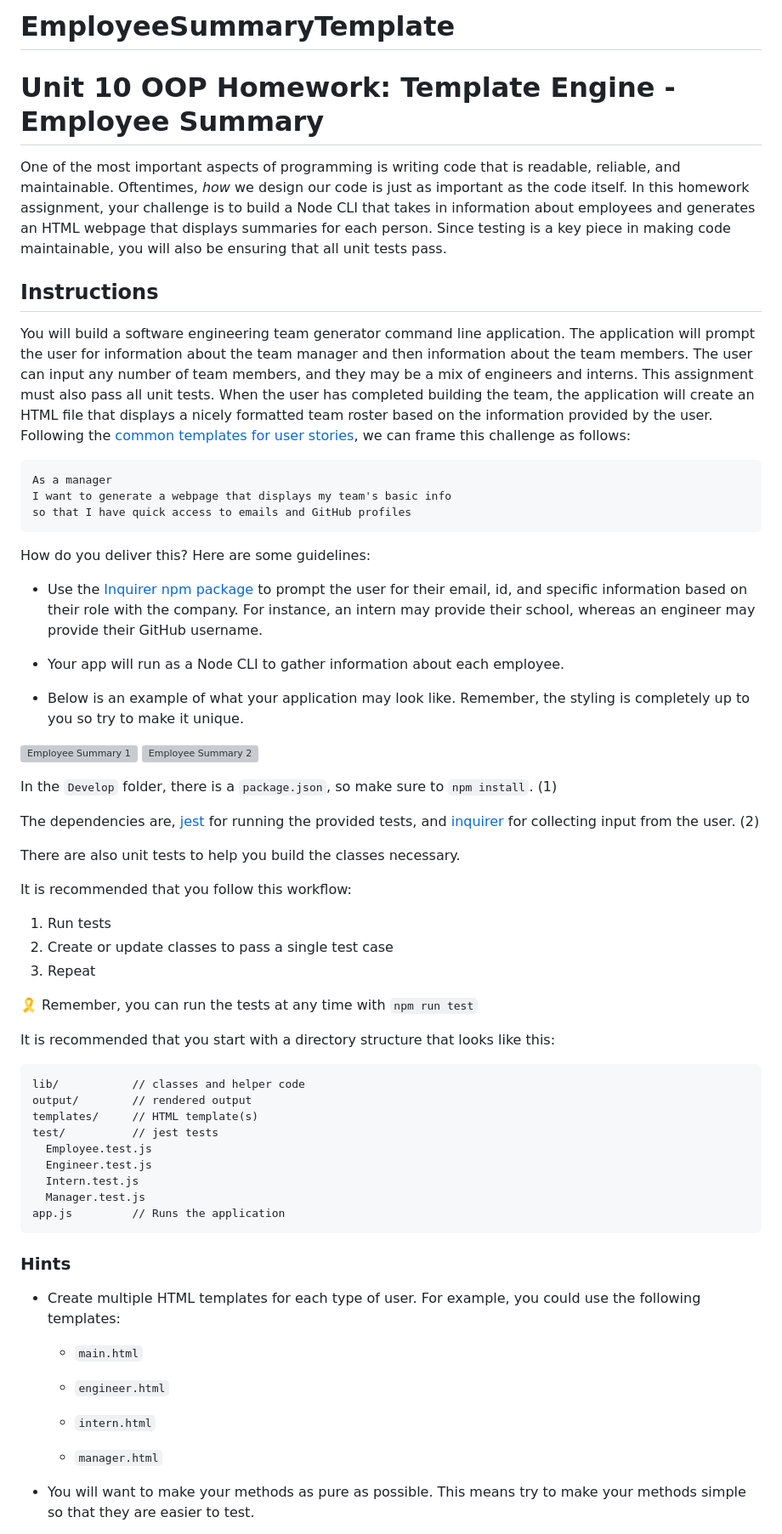
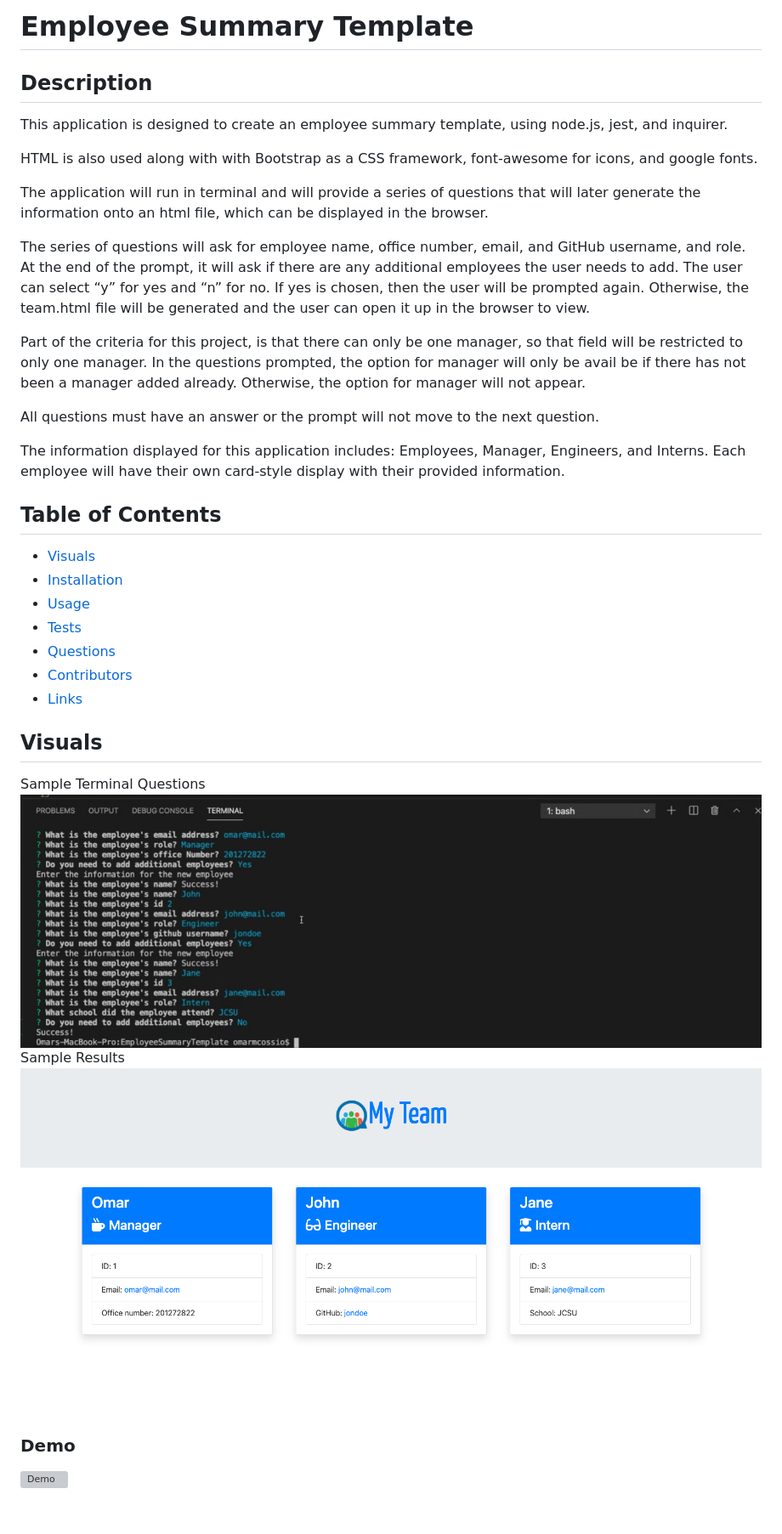
Before and after one commit to omarcossio/EmployeeSummaryTemplate, a Markdown page: README.md, the part around the change printed below. Shown: that part at 85% size. GitHub-like rendering; pictures changed too: Assests/sampleSummary.png (added), Assests/terminalSample.png (added); blank space fills up the shorter version; grey boxes are pictures that could not be loaded.

Commit message:
finished project and completed ReadMe.md file

````diff
--- a/README.md
+++ b/README.md
@@ -1,70 +1,35 @@
-# EmployeeSummaryTemplate
+# Employee Summary Template
 
-# Unit 10 OOP Homework: Template Engine - Employee Summary
+## Description
+This application is designed to create an employee summary template, using node.js, jest, and inquirer.
 
-One of the most important aspects of programming is writing code that is readable, reliable, and maintainable. Oftentimes, *how* we design our code is just as important as the code itself. In this homework assignment, your challenge is to build a Node CLI that takes in information about employees and generates an HTML webpage that displays summaries for each person. Since testing is a key piece in making code maintainable, you will also be ensuring that all unit tests pass.
+HTML is also used along with with Bootstrap as a CSS framework, font-awesome for icons, and google fonts.
+
+The application will run in terminal and will provide a series of questions that will later generate the information onto an html file, which can be displayed in the browser.
+
+The series of questions will ask for employee name, office number, email, and GitHub username, and role.  At the end of the prompt, it will ask if there are any additional employees the user needs to add. The user can select “y” for yes and “n” for no. If yes is chosen, then the user will be prompted again. Otherwise, the team.html file will be generated and the user can open it up in the browser to view.
+
+Part of the criteria for this project, is that there can only be one manager, so that field will be restricted to only one manager. In the questions prompted, the option for manager will only be avail be if there has not been a manager added already. Otherwise, the option for manager will not appear.
+
+All questions must have an answer or the prompt will not move to the next question.
+
+The information displayed for this application includes: Employees, Manager, Engineers, and Interns. Each employee will have their own card-style display with their provided information.
+
+## Table of Contents
+ * [Visuals](#visuals)
+ * [Installation](#installation)
+ * [Usage](#usage)
+ * [Tests](#tests)
+ * [Questions](#questions/support)
+ * [Contributors](#Contributors)
+ * [Links](#links)
+
+## Visuals
+Sample Terminal Questions
+![Demo](Assests/terminalSample.png)
+Sample Results
+![Demo](Assests/sampleSummary.png)
+### Demo
+![Demo](Assests/EmployeeSumDemo.gif)
 
 
-## Instructions
-
-You will build a software engineering team generator command line application. The application will prompt the user for information about the team manager and then information about the team members. The user can input any number of team members, and they may be a mix of engineers and interns. This assignment must also pass all unit tests. When the user has completed building the team, the application will create an HTML file that displays a nicely formatted team roster based on the information provided by the user. Following the [common templates for user stories](https://en.wikipedia.org/wiki/User_story#Common_templates), we can frame this challenge as follows:
-
-```
-As a manager
-I want to generate a webpage that displays my team's basic info
-so that I have quick access to emails and GitHub profiles
-```
-
-How do you deliver this? Here are some guidelines:
-
-* Use the [Inquirer npm package](https://github.com/SBoudrias/Inquirer.js/) to prompt the user for their email, id, and specific information based on their role with the company. For instance, an intern may provide their school, whereas an engineer may provide their GitHub username.
-
-* Your app will run as a Node CLI to gather information about each employee.
-
-* Below is an example of what your application may look like. Remember, the styling is completely up to you so try to make it unique.
-
-![Employee Summary 1](./Assets/10-OOP-homework-demo-1.png)
-![Employee Summary 2](./Assets/10-OOP-homework-demo-2.png)
-
-In the `Develop` folder, there is a `package.json`, so make sure to `npm install`. (1)
-
-The dependencies are, [jest](https://jestjs.io/) for running the provided tests, and [inquirer](https://www.npmjs.com/package/inquirer) for collecting input from the user. (2)
-
-There are also unit tests to help you build the classes necessary.
-
-It is recommended that you follow this workflow:
-
-1. Run tests
-2. Create or update classes to pass a single test case
-3. Repeat
-
-🎗 Remember, you can run the tests at any time with `npm run test`
-
-It is recommended that you start with a directory structure that looks like this:
-
-```
-lib/           // classes and helper code
-output/        // rendered output
-templates/     // HTML template(s)
-test/          // jest tests
-  Employee.test.js
-  Engineer.test.js
-  Intern.test.js
-  Manager.test.js
-app.js         // Runs the application
-```
-
-### Hints
-
-* Create multiple HTML templates for each type of user. For example, you could use the following templates:
-
-  * `main.html`
-
-  * `engineer.html`
-
-  * `intern.html`
-
-  * `manager.html`
-
-* You will want to make your methods as pure as possible. This means try to make your methods simple so that they are easier to test.
-
````
Also changed, not shown: other parts of README.md (+21 -101 lines), 9 other files.
